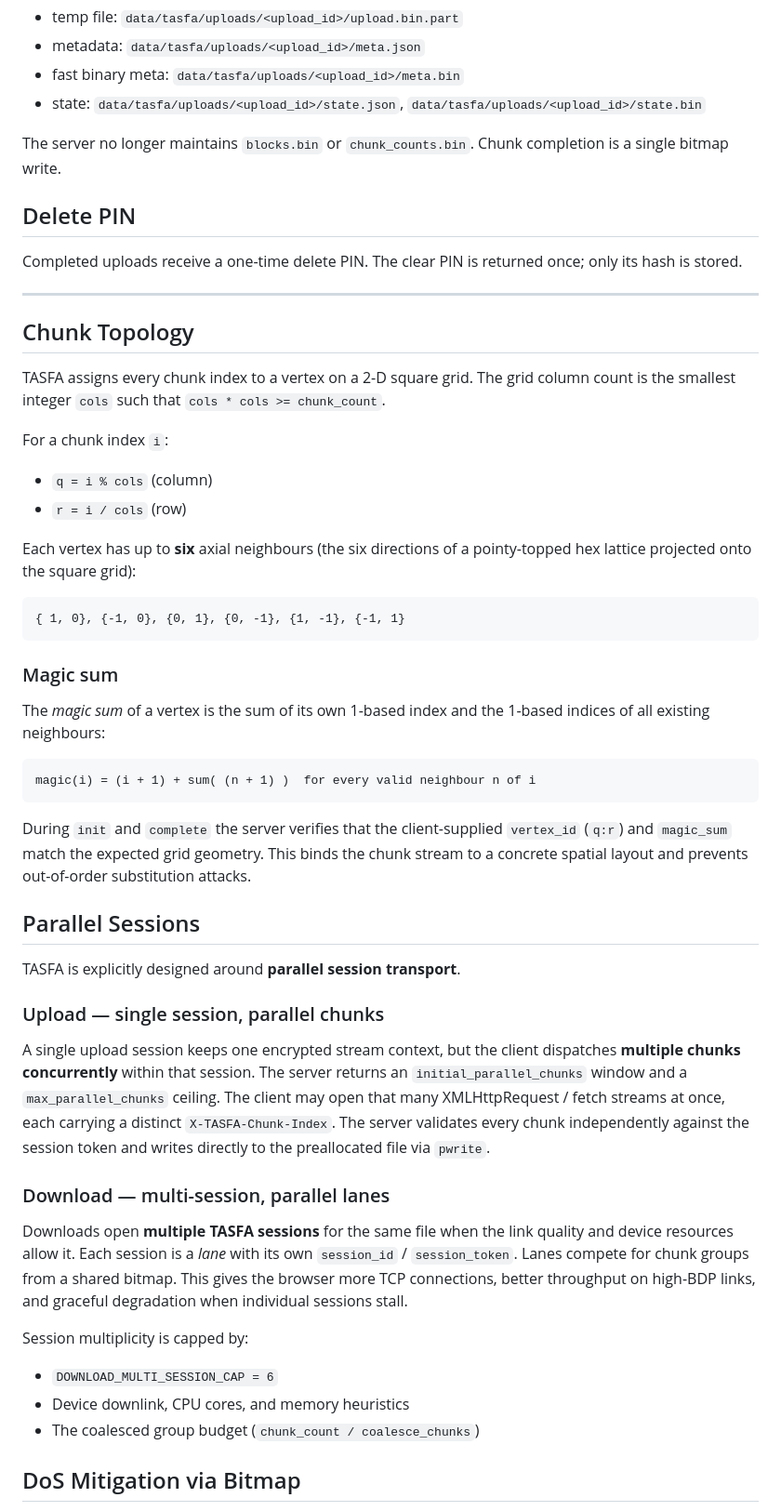
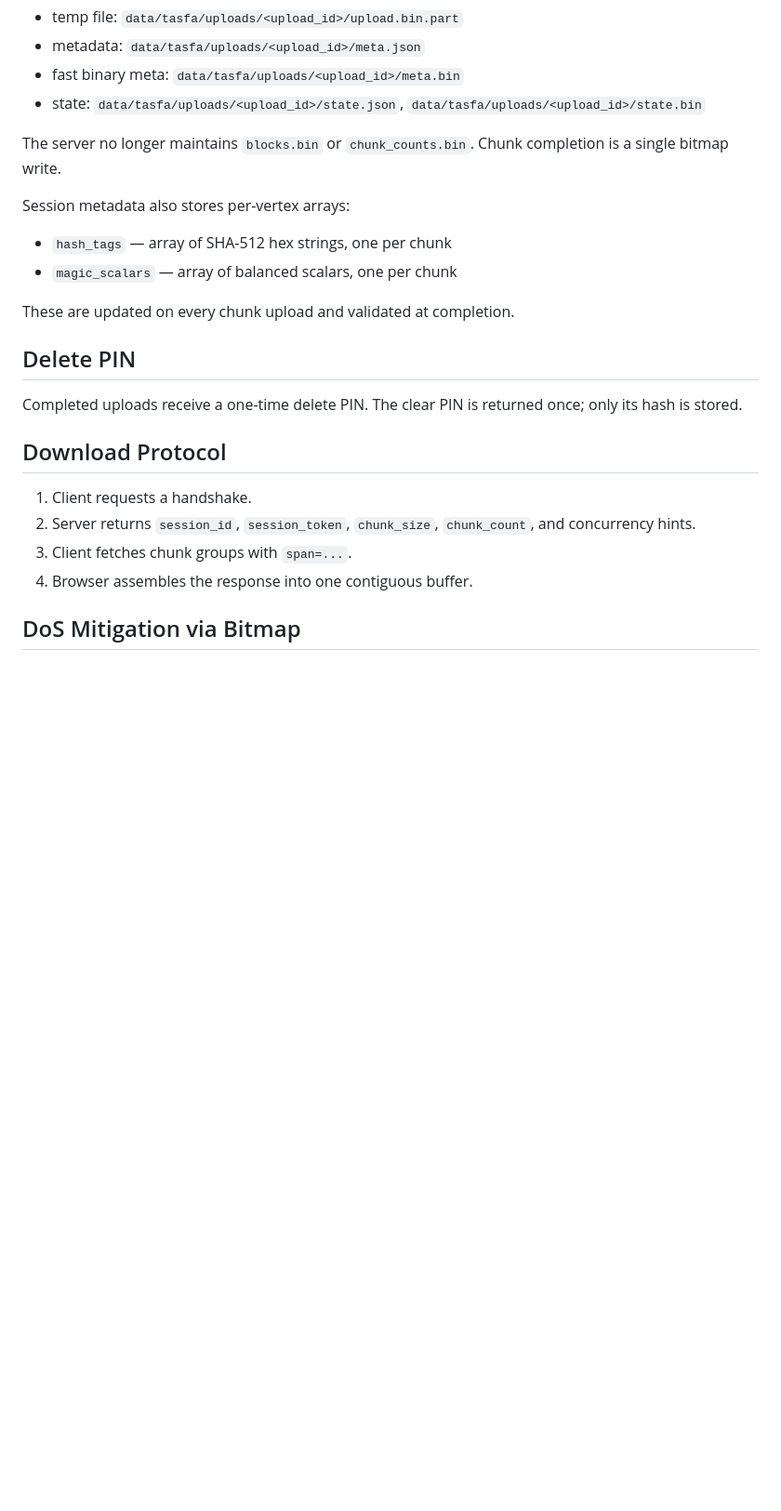
Before and after one commit to gg582/fly.board, a Markdown page: TASFA.md, the part around one of its changes. Shown at 93% size. GitHub-like rendering; blank space fills up the shorter version.

````diff
--- a/TASFA.md
+++ b/TASFA.md
@@ -65,52 +148,23 @@ Each upload session preallocates one temporary file:
 
 The server no longer maintains `blocks.bin` or `chunk_counts.bin`. Chunk completion is a single bitmap write.
 
+Session metadata also stores per-vertex arrays:
+
+- `hash_tags` — array of SHA-512 hex strings, one per chunk
+- `magic_scalars` — array of balanced scalars, one per chunk
+
+These are updated on every chunk upload and validated at completion.
+
 ## Delete PIN
 
 Completed uploads receive a one-time delete PIN. The clear PIN is returned once; only its hash is stored.
 
----
+## Download Protocol
 
-## Chunk Topology
-
-TASFA assigns every chunk index to a vertex on a 2-D square grid. The grid column count is the smallest integer `cols` such that `cols * cols >= chunk_count`.
-
-For a chunk index `i`:
-- `q = i % cols` (column)
-- `r = i / cols` (row)
-
-Each vertex has up to **six** axial neighbours (the six directions of a pointy-topped hex lattice projected onto the square grid):
-
-```
-{ 1, 0}, {-1, 0}, {0, 1}, {0, -1}, {1, -1}, {-1, 1}
-```
-
-### Magic sum
-
-The *magic sum* of a vertex is the sum of its own 1-based index and the 1-based indices of all existing neighbours:
-
-```
-magic(i) = (i + 1) + sum( (n + 1) )  for every valid neighbour n of i
-```
-
-During `init` and `complete` the server verifies that the client-supplied `vertex_id` (`q:r`) and `magic_sum` match the expected grid geometry. This binds the chunk stream to a concrete spatial layout and prevents out-of-order substitution attacks.
-
-## Parallel Sessions
-
-TASFA is explicitly designed around **parallel session transport**.
-
-### Upload — single session, parallel chunks
-
-A single upload session keeps one encrypted stream context, but the client dispatches **multiple chunks concurrently** within that session. The server returns an `initial_parallel_chunks` window and a `max_parallel_chunks` ceiling. The client may open that many XMLHttpRequest / fetch streams at once, each carrying a distinct `X-TASFA-Chunk-Index`. The server validates every chunk independently against the session token and writes directly to the preallocated file via `pwrite`.
-
-### Download — multi-session, parallel lanes
-
-Downloads open **multiple TASFA sessions** for the same file when the link quality and device resources allow it. Each session is a *lane* with its own `session_id` / `session_token`. Lanes compete for chunk groups from a shared bitmap. This gives the browser more TCP connections, better throughput on high-BDP links, and graceful degradation when individual sessions stall.
-
-Session multiplicity is capped by:
-- `DOWNLOAD_MULTI_SESSION_CAP = 6`
-- Device downlink, CPU cores, and memory heuristics
-- The coalesced group budget (`chunk_count / coalesce_chunks`)
+1. Client requests a handshake.
+2. Server returns `session_id`, `session_token`, `chunk_size`, `chunk_count`, and concurrency hints.
+3. Client fetches chunk groups with `span=...`.
+4. Browser assembles the response into one contiguous buffer.
 
 ## DoS Mitigation via Bitmap
 
````
Also changed, not shown: other parts of TASFA.md (+98 -16 lines).
